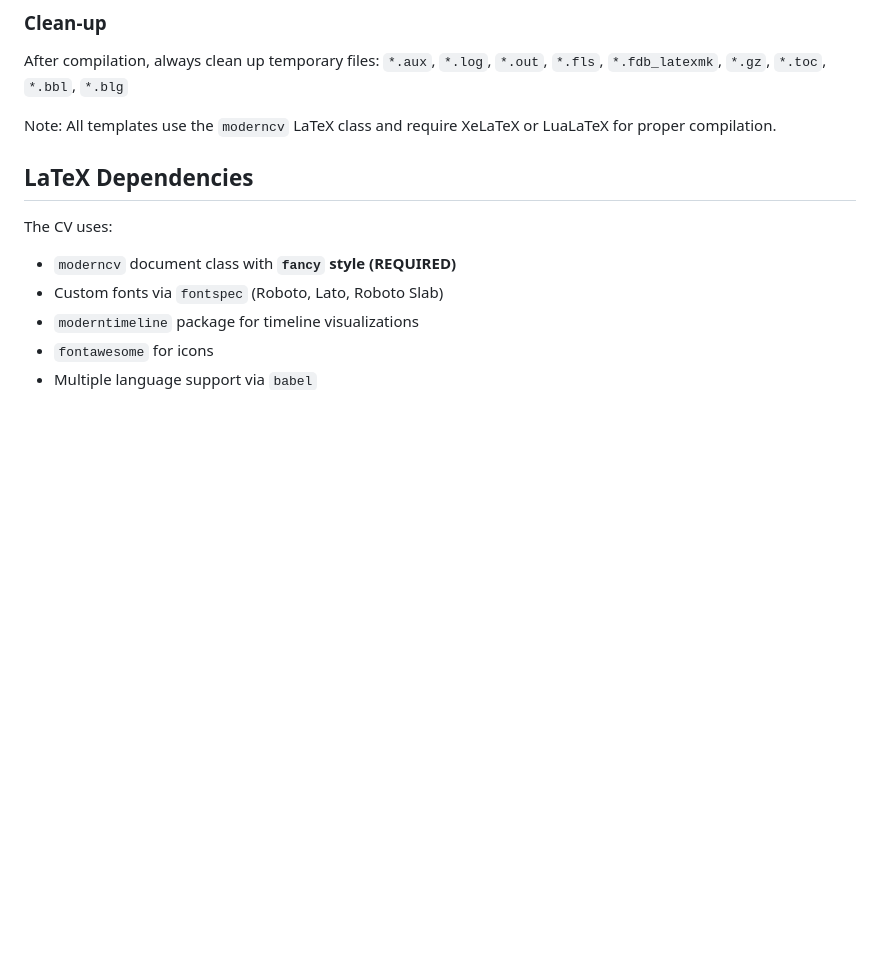
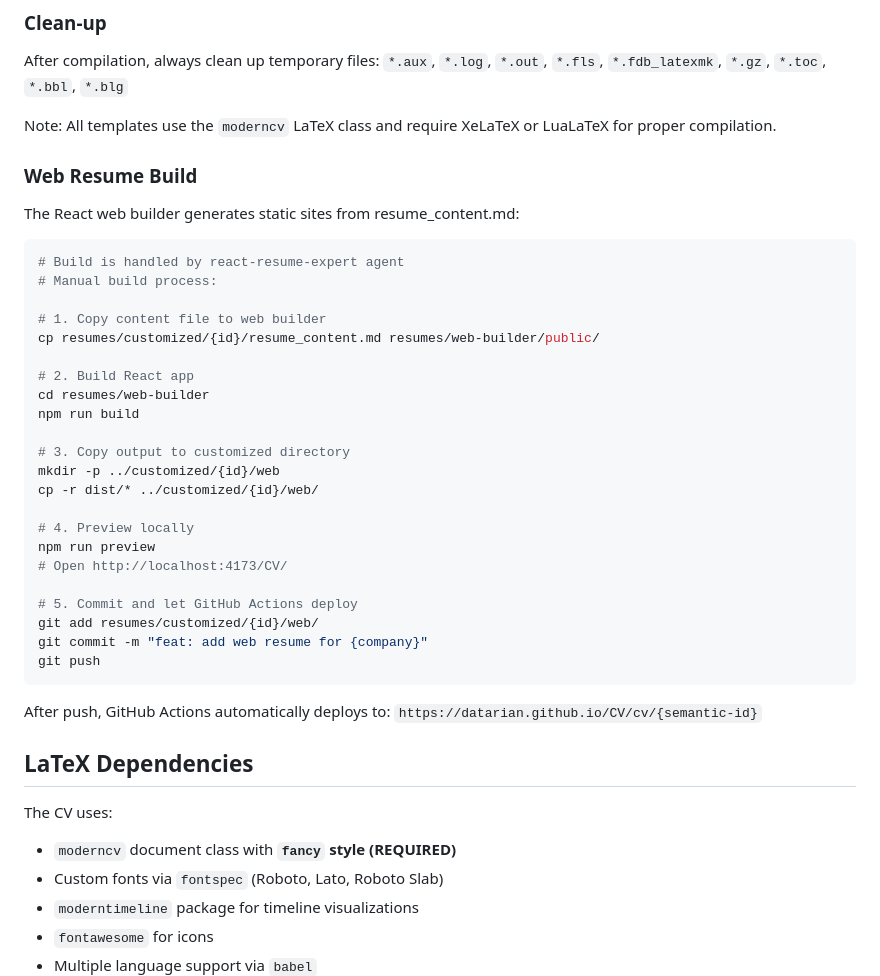
Before and after one commit to datarian/CV, a Markdown page: CLAUDE.md, the part around one of its changes. GitHub-like rendering; blank space fills up the shorter version.

````diff
--- a/CLAUDE.md
+++ b/CLAUDE.md
@@ -68,6 +71,36 @@ mv YYYY_MM_DD_company_role.pdf ../compiled/YYYY_MM_DD_HH_MM_company_role_CV_en.p
 After compilation, always clean up temporary files: `*.aux`, `*.log`, `*.out`, `*.fls`, `*.fdb_latexmk`, `*.gz`, `*.toc`, `*.bbl`, `*.blg`
 
 Note: All templates use the `moderncv` LaTeX class and require XeLaTeX or LuaLaTeX for proper compilation.
+
+### Web Resume Build
+The React web builder generates static sites from resume_content.md:
+```bash
+# Build is handled by react-resume-expert agent
+# Manual build process:
+
+# 1. Copy content file to web builder
+cp resumes/customized/{id}/resume_content.md resumes/web-builder/public/
+
+# 2. Build React app
+cd resumes/web-builder
+npm run build
+
+# 3. Copy output to customized directory
+mkdir -p ../customized/{id}/web
+cp -r dist/* ../customized/{id}/web/
+
+# 4. Preview locally
+npm run preview
+# Open http://localhost:4173/CV/
+
+# 5. Commit and let GitHub Actions deploy
+git add resumes/customized/{id}/web/
+git commit -m "feat: add web resume for {company}"
+git push
+```
+
+After push, GitHub Actions automatically deploys to:
+`https://datarian.github.io/CV/cv/{semantic-id}`
 
 ## LaTeX Dependencies
 
````
Also changed, not shown: other parts of CLAUDE.md (+86 -67 lines).
